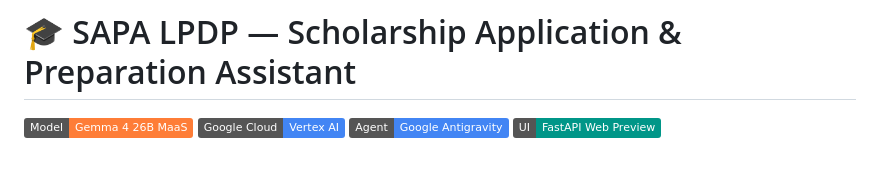
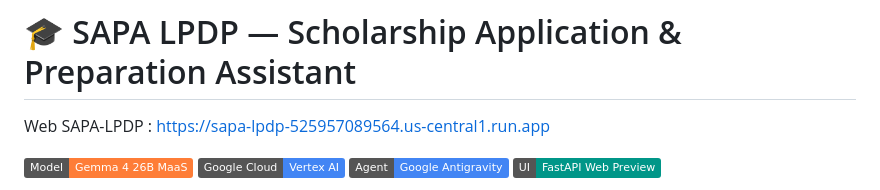
Before and after one commit to arnestarnanda/SAPA-LPDP, a Markdown page: README.md, the part around the change. Drawn GitHub-style; badges without logos; blank space fills up the shorter version.

Commit message:
Update README with web link and badges
Added web link and badges to README

```diff
--- a/README.md
+++ b/README.md
@@ -1,4 +1,6 @@
 # 🎓 SAPA LPDP — Scholarship Application & Preparation Assistant
+
+Web SAPA-LPDP : https://sapa-lpdp-525957089564.us-central1.run.app
 
 [![Built with Gemma](https://img.shields.io/badge/Model-Gemma_4_26B_MaaS-orange.svg)](https://cloud.google.com/vertex-ai)
 [![Google Cloud Vertex AI](https://img.shields.io/badge/Google_Cloud-Vertex_AI-4285F4.svg)](https://cloud.google.com/)
```
